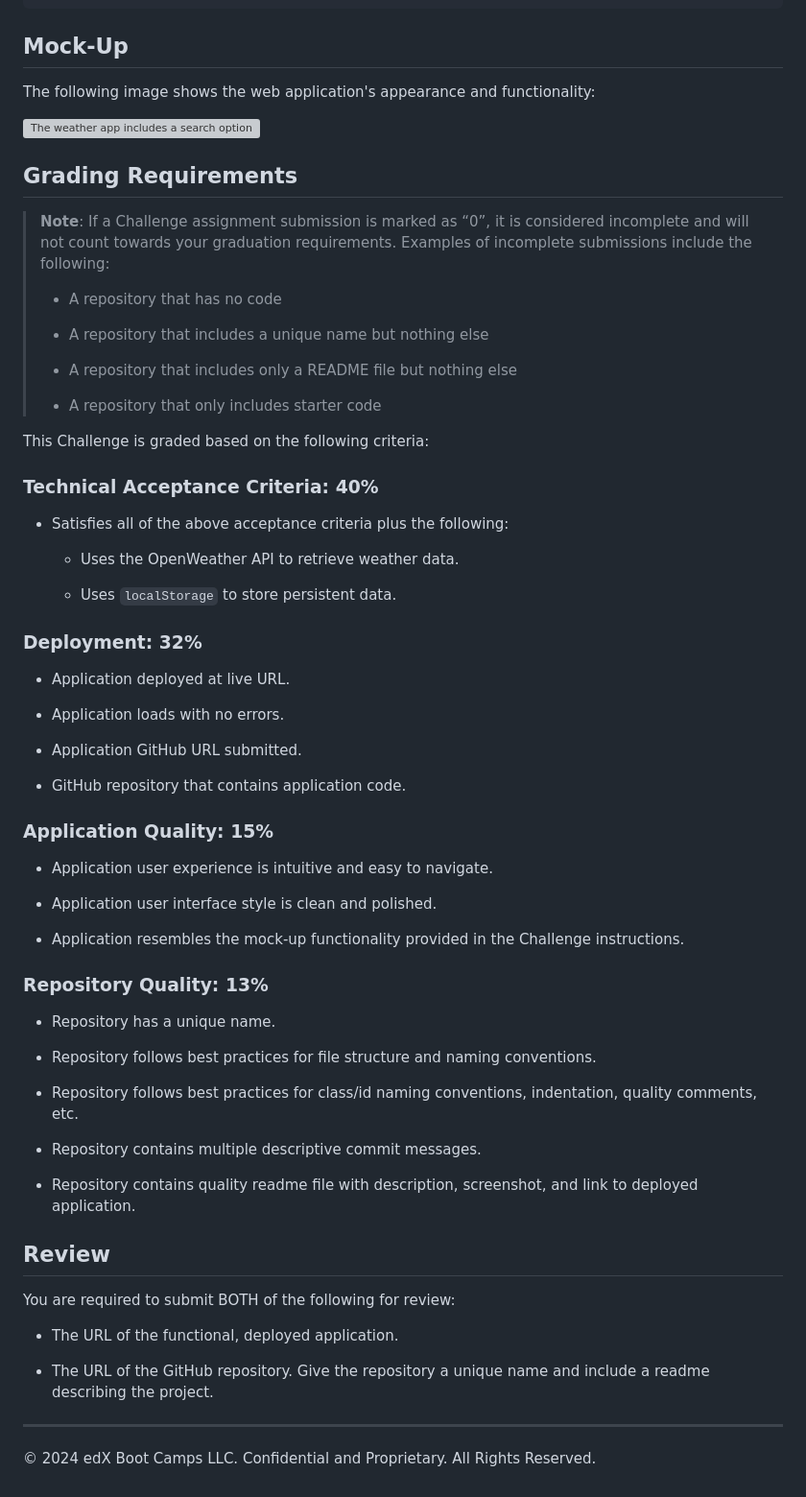
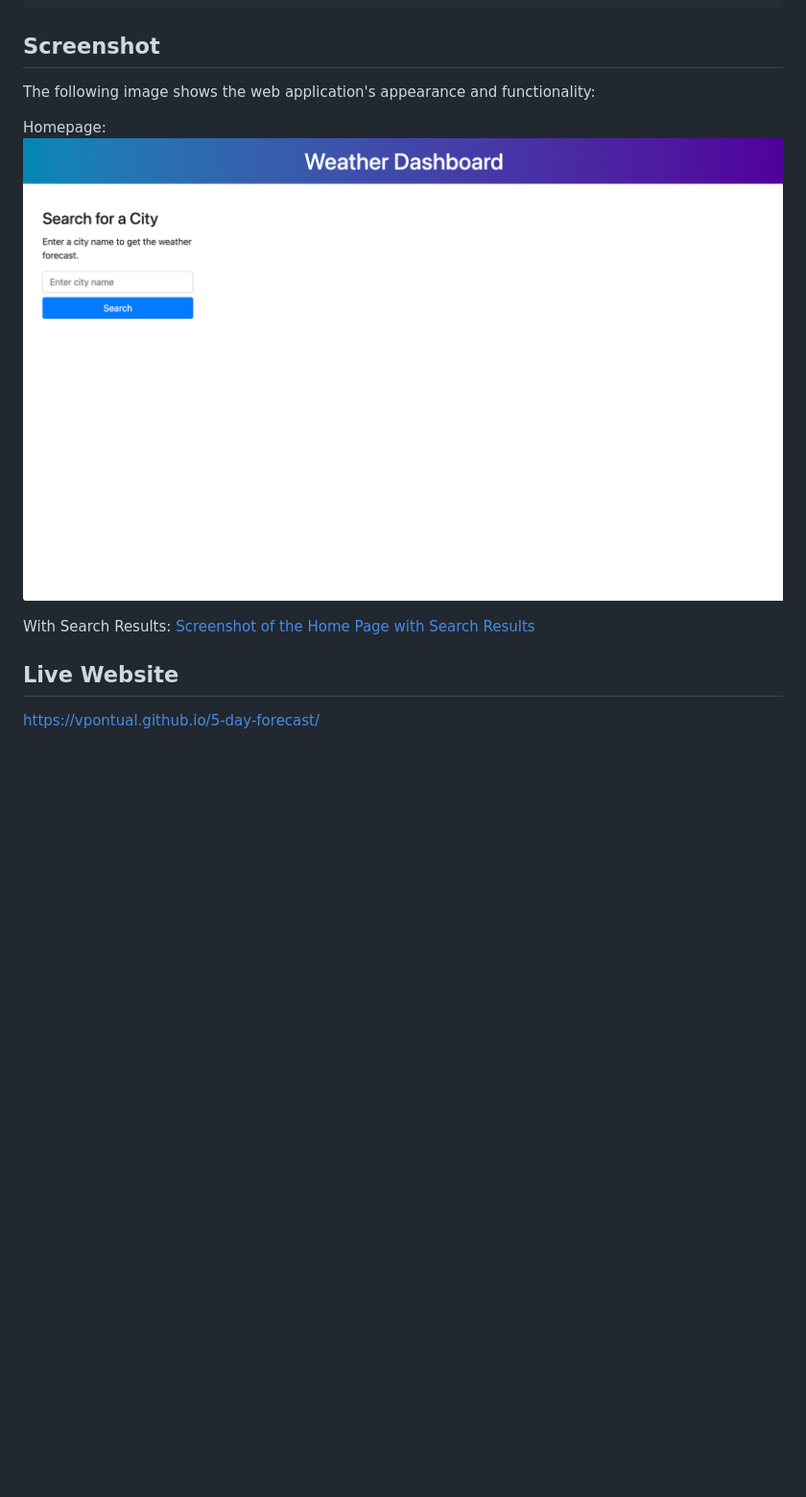
Before and after one commit to vpontual/5-day-forecast, a Markdown page: README.md, the part around the change printed below. Shown: that part at 96% size. Rendered like a GitHub page; pictures changed too: assets/images/ss_mainpage.png (added); blank space fills up the shorter version; grey boxes are pictures that could not be loaded.

Commit message:
updated README with screenshots and live link

````diff
--- a/README.md
+++ b/README.md
@@ -32,71 +26,16 @@ WHEN I click on a city in the search history
 THEN I am again presented with current and future conditions for that city
 ```
 
-## Mock-Up
+## Screenshot
 
 The following image shows the web application's appearance and functionality:
 
-![The weather app includes a search option, a list of cities, and a five-day forecast and current weather conditions for Atlanta.](./Assets/06-server-side-apis-homework-demo.png)
+Homepage:
+![Screenshot of the Home Page](./assets/images/ss_mainpage.png)
 
-## Grading Requirements
+With Search Results:
+[Screenshot of the Home Page with Search Results](./assets/images/ss_with_results.png)
 
-> **Note**: If a Challenge assignment submission is marked as “0”, it is considered incomplete and will not count towards your graduation requirements. Examples of incomplete submissions include the following:
->
-> * A repository that has no code
->
-> * A repository that includes a unique name but nothing else
->
-> * A repository that includes only a README file but nothing else
->
-> * A repository that only includes starter code
+## Live Website
 
-This Challenge is graded based on the following criteria:
-
-### Technical Acceptance Criteria: 40%
-
-* Satisfies all of the above acceptance criteria plus the following:
-
-    * Uses the OpenWeather API to retrieve weather data.
-
-    * Uses `localStorage` to store persistent data.
-
-### Deployment: 32%
-
-* Application deployed at live URL.
-
-* Application loads with no errors.
-
-* Application GitHub URL submitted.
-
-* GitHub repository that contains application code.
-
-### Application Quality: 15%
-
-* Application user experience is intuitive and easy to navigate.
-
-* Application user interface style is clean and polished.
-
-* Application resembles the mock-up functionality provided in the Challenge instructions.
-
-### Repository Quality: 13%
-
-* Repository has a unique name.
-
-* Repository follows best practices for file structure and naming conventions.
-
-* Repository follows best practices for class/id naming conventions, indentation, quality comments, etc.
-
-* Repository contains multiple descriptive commit messages.
-
-* Repository contains quality readme file with description, screenshot, and link to deployed application.
-
-## Review
-
-You are required to submit BOTH of the following for review:
-
-* The URL of the functional, deployed application.
-
-* The URL of the GitHub repository. Give the repository a unique name and include a readme describing the project.
-
-- - -
-© 2024 edX Boot Camps LLC. Confidential and Proprietary. All Rights Reserved.
+https://vpontual.github.io/5-day-forecast/
````
Also changed, not shown: other parts of README.md (+3 -9 lines), assets/images/ss_with_results.png (added).
